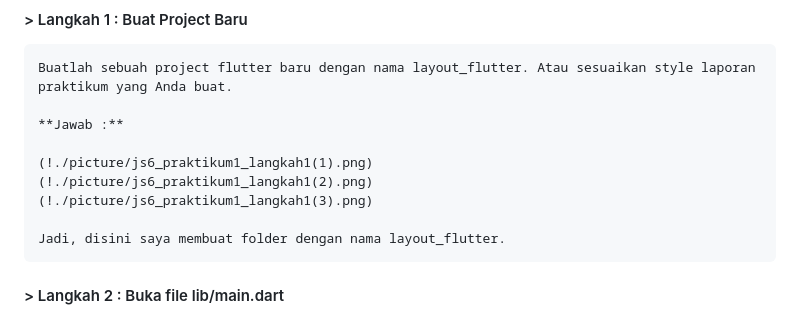
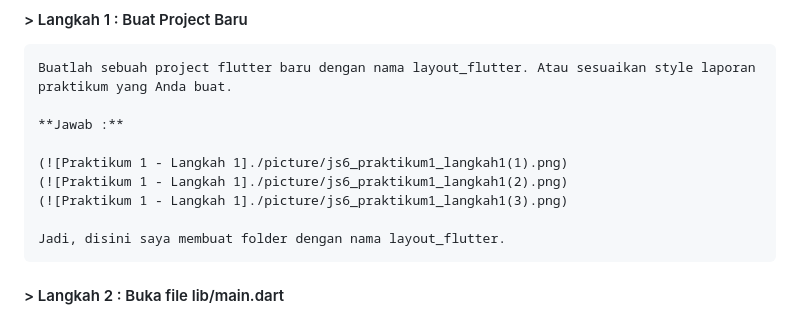
Before and after one commit to LintangAprillya/Pemrograman-Mobile, a Markdown page: layout_flutter/layout_flutter/LaporanPraktikumJobsheet6.md, the part around the change. Drawn GitHub-style.

```diff
--- a/layout_flutter/layout_flutter/LaporanPraktikumJobsheet6.md
+++ b/layout_flutter/layout_flutter/LaporanPraktikumJobsheet6.md
@@ -26,9 +26,9 @@ NIM : 2241720231
 
     **Jawab :**
 
-    (!./picture/js6_praktikum1_langkah1(1).png)
-    (!./picture/js6_praktikum1_langkah1(2).png)
-    (!./picture/js6_praktikum1_langkah1(3).png)
+    (![Praktikum 1 - Langkah 1]./picture/js6_praktikum1_langkah1(1).png)
+    (![Praktikum 1 - Langkah 1]./picture/js6_praktikum1_langkah1(2).png)
+    (![Praktikum 1 - Langkah 1]./picture/js6_praktikum1_langkah1(3).png)
 
     Jadi, disini saya membuat folder dengan nama layout_flutter.
 
```
